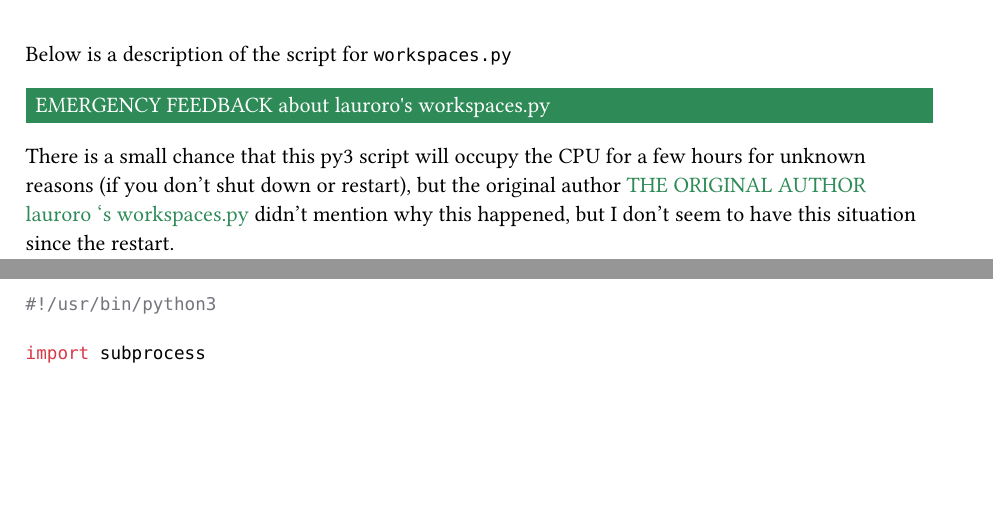
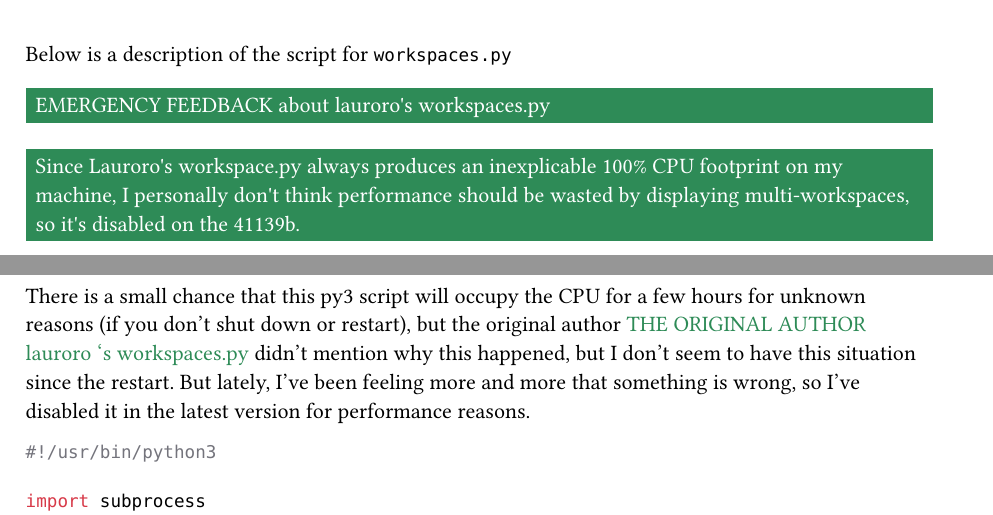
Before and after one commit to kitevnn/dotfiles, a Typst document (eww/doc/README.typ): two parts of pages 8 and 9 of 10 before the commit and two parts of pages 8 and 9 of 11 after it, joined at a grey line, cut so that both start at the same text, the shorter picture padded with empty space. Compiled offline with Typst 0.15.

Commit message:
fix(eww): disable workspace.py due to inexplicable 100% CPU usage.

````diff
--- a/eww/doc/README.typ
+++ b/eww/doc/README.typ
@@ -323,7 +323,9 @@ Below is a description of the script for `workspaces.py`
 
 #contentblock("EMERGENCY FEEDBACK about lauroro's workspaces.py")
 
-There is a small chance that this py3 script will occupy the CPU for a few hours for unknown reasons (if you don't shut down or restart), but the original author #link("https://github.com/lauroro/hyprland-dotfiles/blob/master/.config/eww/scripts/workspaces.py")[#text(fill: rgb("2e8b57"), [THE ORIGINAL AUTHOR lauroro 's workspaces.py])] didn't mention why this happened, but I don't seem to have this situation since the restart.
+#contentblock("Since Lauroro's workspace.py always produces an inexplicable 100% CPU footprint on my machine, I personally don't think performance should be wasted by displaying multi-workspaces, so it's disabled on the 41139b.")
+
+There is a small chance that this py3 script will occupy the CPU for a few hours for unknown reasons (if you don't shut down or restart), but the original author #link("https://github.com/lauroro/hyprland-dotfiles/blob/master/.config/eww/scripts/workspaces.py")[#text(fill: rgb("2e8b57"), [THE ORIGINAL AUTHOR lauroro 's workspaces.py])] didn't mention why this happened, but I don't seem to have this situation since the restart. But lately, I've been feeling more and more that something is wrong, so I've disabled it in the latest version for performance reasons.
 
 ```py
 #!/usr/bin/python3
````
